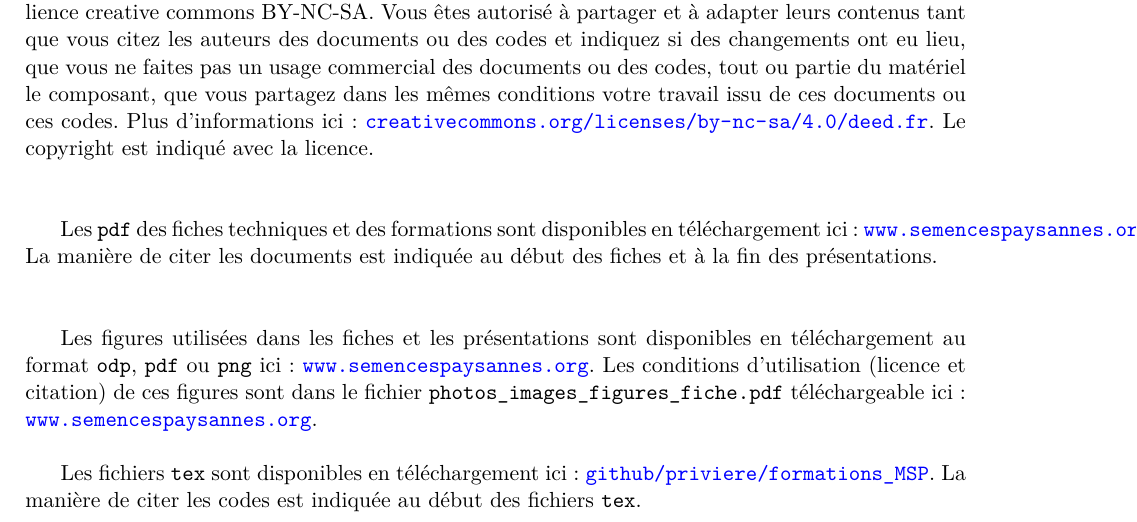
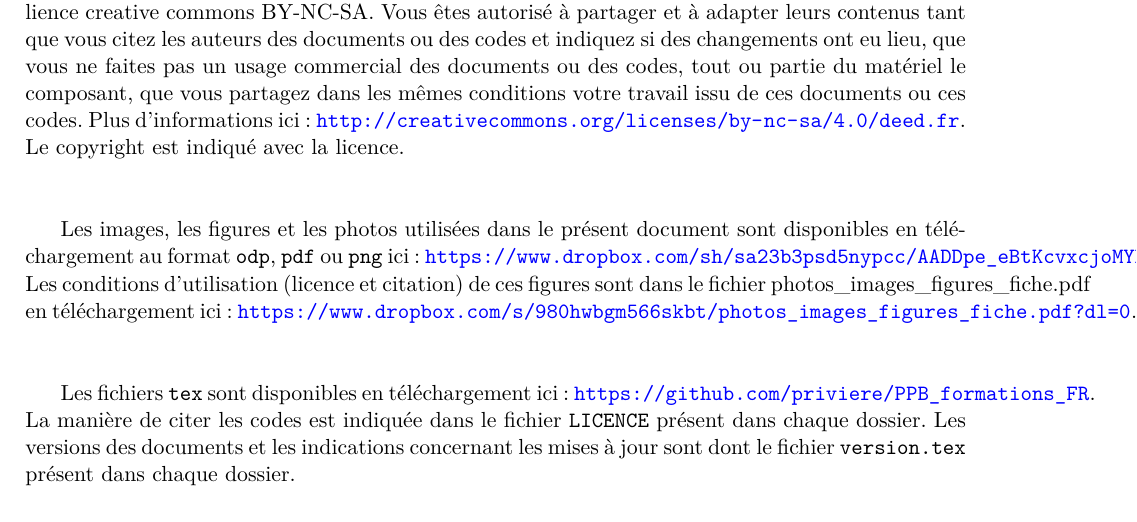
Before and after one commit to priviere/PPB-formations-FR, a LaTeX book (cycle_formations/cycle_formations.tex, which reads cycle_formations/sections/7.licence_collaborer.tex): part of page 14 of 40, cut so that both start at the same text. Compiled offline with LaTeX, dvips and Ghostscript.

Commit message:
corriger les liens internet + mise à jour du texte avec les bons liens

```diff
--- a/cycle_formations/sections/7.licence_collaborer.tex
+++ b/cycle_formations/sections/7.licence_collaborer.tex
@@ -2,22 +2,20 @@
 
 Tous les documents \texttt{pdf} et les codes \texttt{tex} (qui ont permis de générer les \texttt{pdf} avec \LaTeX) sont sous lience creative commons BY-NC-SA.
 Vous êtes autorisé à partager et à adapter leurs contenus tant que vous citez les auteurs des documents ou des codes et indiquez si des changements ont eu lieu, que vous ne faites pas un usage commercial des documents ou des codes, tout ou partie du matériel le composant, que vous partagez dans les mêmes conditions votre travail issu de ces documents ou ces codes.
-Plus d'informations ici : \url{creativecommons.org/licenses/by-nc-sa/4.0/deed.fr}.
+Plus d'informations ici : \url{http://creativecommons.org/licenses/by-nc-sa/4.0/deed.fr}.
 Le copyright est indiqué avec la licence.
 
 ~\\
 
-Les \texttt{pdf} des fiches techniques et des formations sont disponibles en téléchargement ici: \url{www.semencespaysannes.org}.
-La manière de citer les documents est indiquée au début des fiches et à la fin des présentations.
+Les images, les figures et les photos utilisées dans le présent document sont disponibles en téléchargement au format \texttt{odp}, \texttt{pdf} ou \texttt{png} ici : \url{https://www.dropbox.com/sh/sa23b3psd5nypcc/AADDpe_eBtKcvxcjoMYMlPiAa?dl=0}.
+Les conditions d'utilisation (licence et citation) de ces figures sont dans le fichier photos\_images\_figures\_fiche.pdf en téléchargement ici : \url{https://www.dropbox.com/s/980hwbgm566skbt/photos_images_figures_fiche.pdf?dl=0}.
 
 ~\\
 
-Les figures utilisées dans les fiches et les présentations sont disponibles en téléchargement au format \texttt{odp}, \texttt{pdf} ou \texttt{png} ici: \url{www.semencespaysannes.org}.
-Les conditions d'utilisation (licence et citation) de ces figures sont dans le fichier \texttt{photos\_images\_figures\_fiche.pdf} téléchargeable ici:  \url{www.semencespaysannes.org}.
-~\\
+Les fichiers \texttt{tex} sont disponibles en téléchargement ici: \url{https://github.com/priviere/PPB_formations_FR}.
+La manière de citer les codes est indiquée dans le fichier \texttt{LICENCE} présent dans chaque dossier.
+Les versions des documents et les indications concernant les mises à jour sont dont le fichier \texttt{version.tex} présent dans chaque dossier.
 
-Les fichiers \texttt{tex} sont disponibles en téléchargement ici: \url{github/priviere/formations_MSP}.
-La manière de citer les codes est indiquée au début des fichiers \texttt{tex}.
 
 \section{Collaborer}
 Tout le monde est bienvenu pour collaborer à ce cycle de formations et enrichir son contenu afin d'ajouter:
```
